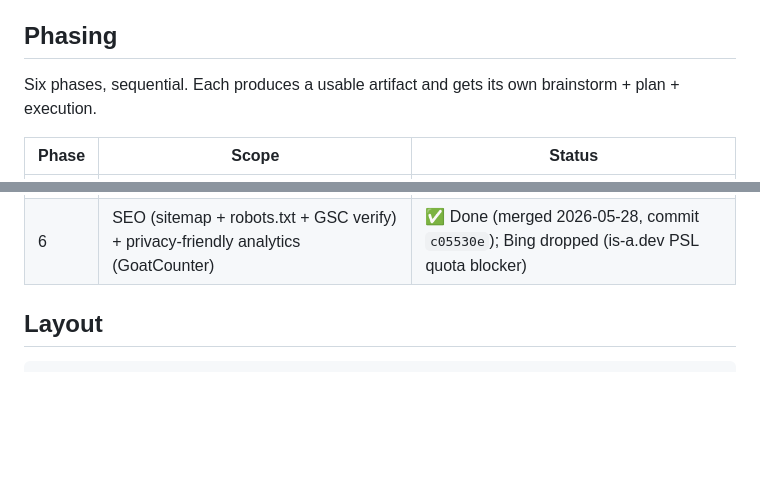
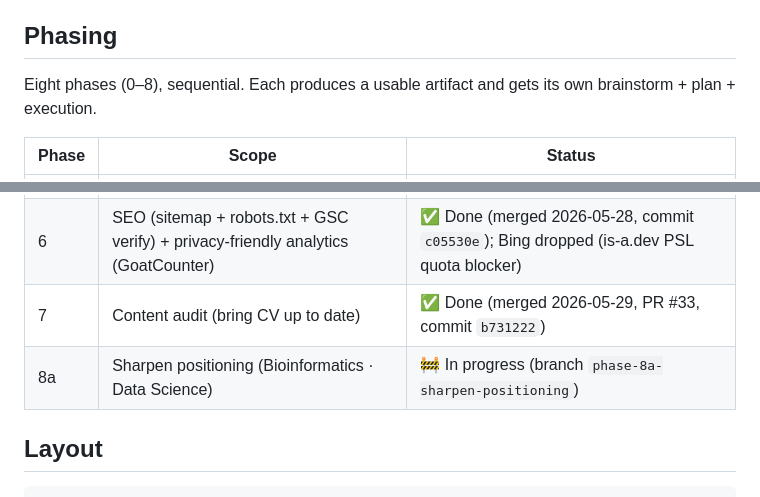
Before and after one commit to Jin-HoMLee/jin-ho-lee-cv, a Markdown page: CLAUDE.md, 2 parts joined by grey strips. GitHub-like rendering; blank space fills up the shorter version.

Commit message:
docs: add Phase 7 + 8a rows to the CLAUDE.md phasing table

```diff
--- a/CLAUDE.md
+++ b/CLAUDE.md
@@ -12,7 +12,7 @@ A machine-readable, codified CV / resume for Jin-Ho Lee. Single source of truth
 
 ## Phasing
 
-Six phases, sequential. Each produces a usable artifact and gets its own brainstorm + plan + execution.
+Eight phases (0–8), sequential. Each produces a usable artifact and gets its own brainstorm + plan + execution.
 
 | Phase | Scope | Status |
 |---|---|---|
@@ -24,6 +24,8 @@ Six phases, sequential. Each produces a usable artifact and gets its own brainst
 | 4 | JSON Resume + JSON-LD + plain text + publication chart | ✅ Done (merged 2026-05-25, commit `5f3ce71`) |
 | 5 | Polish: custom domain, project deep-dive pages, OG images, chart interactivity | ✅ Done (merged 2026-05-26, commit `a3c682b`) |
 | 6 | SEO (sitemap + robots.txt + GSC verify) + privacy-friendly analytics (GoatCounter) | ✅ Done (merged 2026-05-28, commit `c05530e`); Bing dropped (is-a.dev PSL quota blocker) |
+| 7 | Content audit (bring CV up to date) | ✅ Done (merged 2026-05-29, PR #33, commit `b731222`) |
+| 8a | Sharpen positioning (Bioinformatics · Data Science) | 🚧 In progress (branch `phase-8a-sharpen-positioning`) |
 
 ## Layout
 
```
